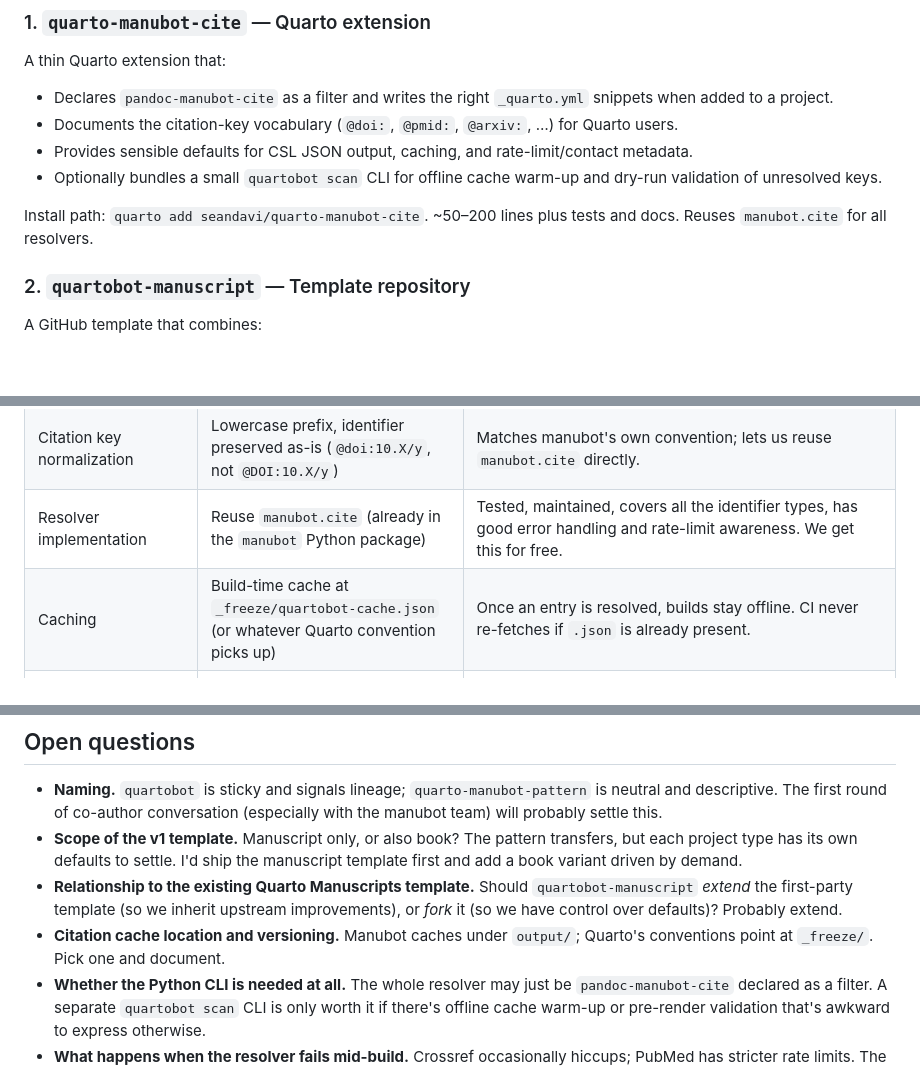
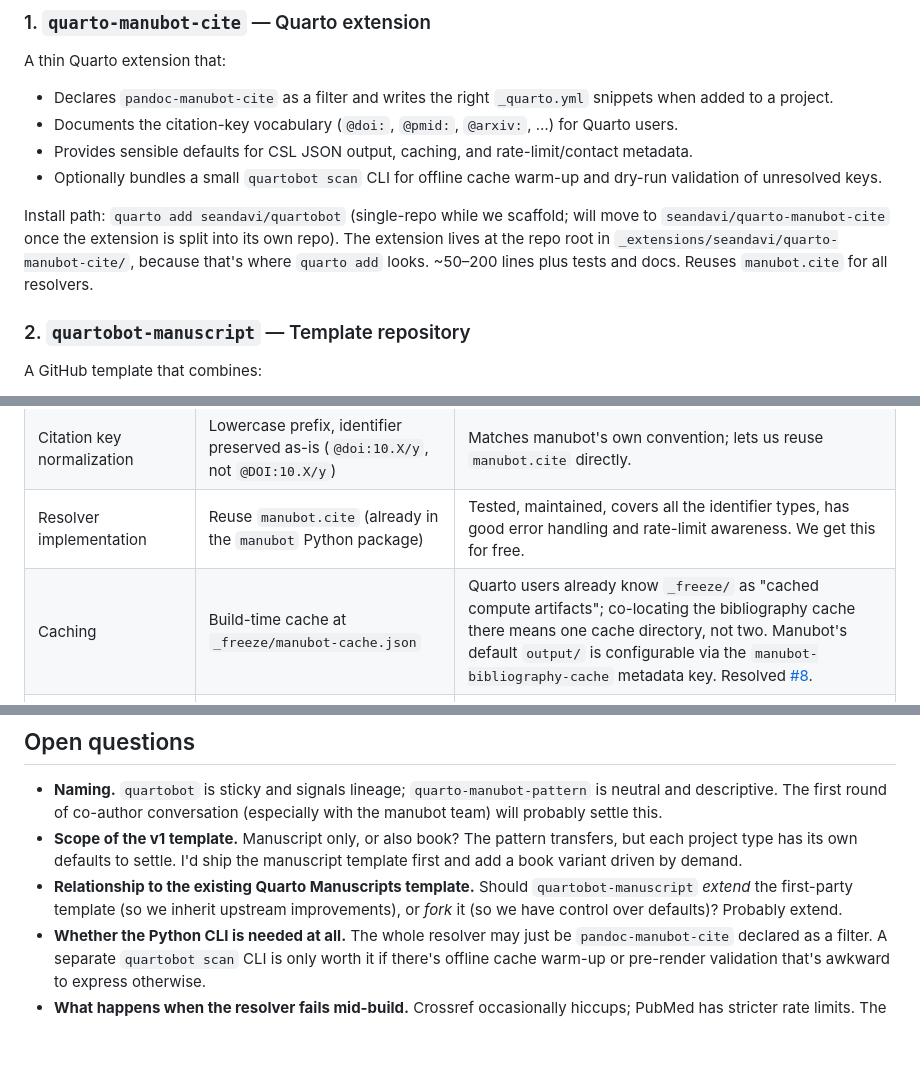
Before and after one commit to quartobot/quartobot, a Markdown page: DESIGN.md, 3 parts joined by grey strips. Drawn GitHub-style; blank space fills up the shorter version.

```diff
--- a/DESIGN.md
+++ b/DESIGN.md
@@ -89,8 +89,12 @@ A thin Quarto extension that:
 - Optionally bundles a small `quartobot scan` CLI for offline cache
   warm-up and dry-run validation of unresolved keys.
 
-Install path: `quarto add seandavi/quarto-manubot-cite`. ~50–200 lines
-plus tests and docs. Reuses `manubot.cite` for all resolvers.
+Install path: `quarto add seandavi/quartobot` (single-repo while we
+scaffold; will move to `seandavi/quarto-manubot-cite` once the extension
+is split into its own repo). The extension lives at the repo root in
+`_extensions/seandavi/quarto-manubot-cite/`, because that's where
+`quarto add` looks. ~50–200 lines plus tests and docs. Reuses
+`manubot.cite` for all resolvers.
 
 ### 2. `quartobot-manuscript` — Template repository
 
@@ -118,7 +122,7 @@ the pattern is identical, only the project type differs.
 | Bibliography format for auto-resolved entries | **CSL JSON**, alongside any hand-curated `references.bib` | CSL JSON's `id` field accepts arbitrary strings, so `@doi:10.1038/foo` can be both the citation key and the BibTeX-equivalent entry id. BibTeX keys forbid `/` and `:` and would require key transformation, which defeats the manubot point. |
 | Citation key normalization | Lowercase prefix, identifier preserved as-is (`@doi:10.X/y`, not `@DOI:10.X/y`) | Matches manubot's own convention; lets us reuse `manubot.cite` directly. |
 | Resolver implementation | Reuse `manubot.cite` (already in the `manubot` Python package) | Tested, maintained, covers all the identifier types, has good error handling and rate-limit awareness. We get this for free. |
-| Caching | Build-time cache at `_freeze/quartobot-cache.json` (or whatever Quarto convention picks up) | Once an entry is resolved, builds stay offline. CI never re-fetches if `.json` is already present. |
+| Caching | Build-time cache at `_freeze/manubot-cache.json` | Quarto users already know `_freeze/` as "cached compute artifacts"; co-locating the bibliography cache there means one cache directory, not two. Manubot's default `output/` is configurable via the `manubot-bibliography-cache` metadata key. Resolved [#8](https://github.com/seandavi/quartobot/issues/8). |
 | Permalink format | `/v/<full-sha>/` per the manubot convention | Long-form SHA so the snapshot URL contains a verifiable identifier. Short SHA shown to humans in the banner. |
 | Version banner placement | Title-adjacent callout in HTML only; PDF/DOCX skip via `content-visible when-format="html"` | Quarto's right-side TOC is generated from headings; injecting arbitrary content there requires templates we don't want to maintain. |
 | PR preview links | Sticky PR comment from `marocchino/sticky-pull-request-comment` | The HTML doesn't need a PR-aware banner — the comment is the right surface. Keeps the HTML simple. |
@@ -221,9 +225,6 @@ ecosystem can't currently match without rebuilding.
   `quartobot-manuscript` *extend* the first-party template (so we
   inherit upstream improvements), or *fork* it (so we have control over
   defaults)? Probably extend.
-- **Citation cache location and versioning.** Manubot caches under
-  `output/`; Quarto's conventions point at `_freeze/`. Pick one and
-  document.
 - **Whether the Python CLI is needed at all.** The whole resolver may
   just be `pandoc-manubot-cite` declared as a filter. A separate
   `quartobot scan` CLI is only worth it if there's offline cache
```
Also changed, not shown: CLAUDE.md (+7 -5 lines).
